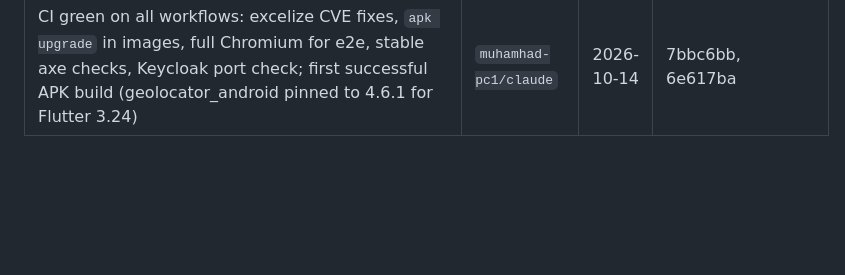
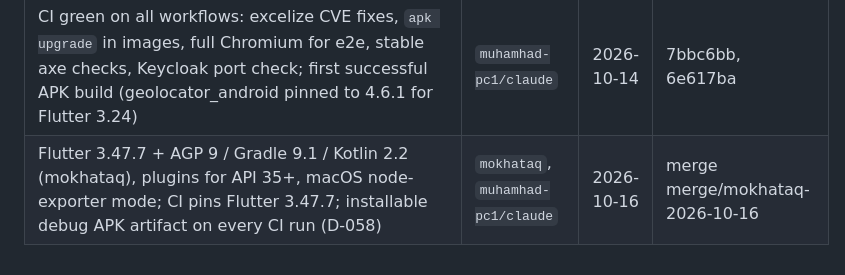
Before and after one commit to mikbalt/garda-secure, a Markdown page: PROGRESS.md, the part around the change. GitHub-like rendering; blank space fills up the shorter version.

Commit message:
chore(progress): Flutter 3.47 upgrade merged
Co-Authored-By: Claude Opus 5.5 <noreply@anthropic.com>

```diff
--- a/PROGRESS.md
+++ b/PROGRESS.md
@@ -94,3 +94,4 @@ Mobile (D-024) — open audit items, see docs/audit-2026-10.md
 | Push notifications: Web Push (VAPID) + FCM sender, subscriptions & per-user preferences, Notifications page + service worker, `sos_unacknowledged` reminders, `attendance_review`/`device_pending`/`device_unhealthy`; tablet FCM client with local notifications and push-aware polling (D-054..D-057) | `muhamhad-pc1/claude-push`, `claude-push-mobile` | 2026-10-14 | merges 60141be, ea33a13 |
 | Dependabot clean-up: merged minor updates (Go x/crypto + miniredis, npm minor group, Prometheus 3.15, Alpine 3.24), closed majors/obsolete PRs, monthly grouped config without majors; docs/maintenance.md; stabilised push e2e | `muhamhad-pc1/claude` | 2026-10-14 | merge deps-2026-10 |
 | CI green on all workflows: excelize CVE fixes, `apk upgrade` in images, full Chromium for e2e, stable axe checks, Keycloak port check; first successful APK build (geolocator_android pinned to 4.6.1 for Flutter 3.24) | `muhamhad-pc1/claude` | 2026-10-14 | 7bbc6bb, 6e617ba |
+| Flutter 3.47.7 + AGP 9 / Gradle 9.1 / Kotlin 2.2 (mokhataq), plugins for API 35+, macOS node-exporter mode; CI pins Flutter 3.47.7; installable debug APK artifact on every CI run (D-058) | `mokhataq`, `muhamhad-pc1/claude` | 2026-10-16 | merge merge/mokhataq-2026-10-16 |
```
